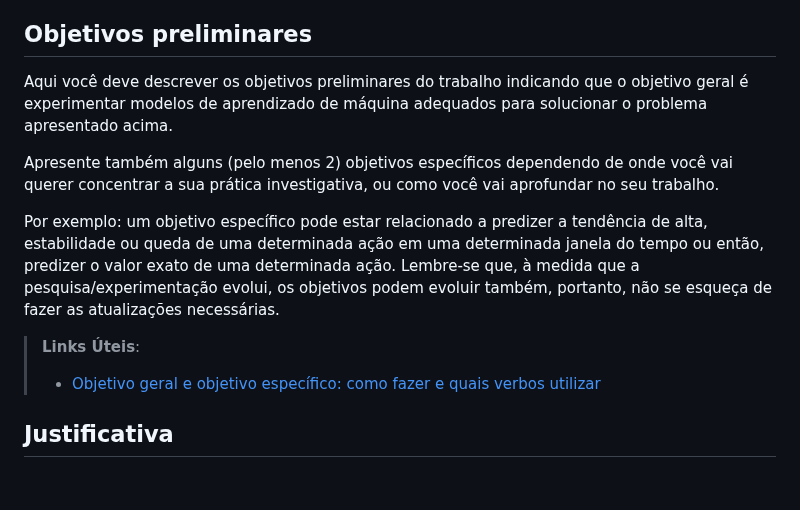
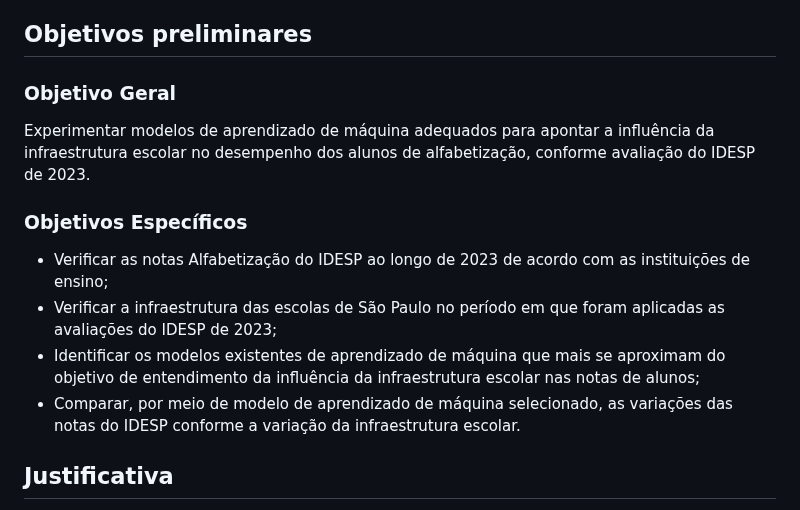
Before and after one commit to ICEI-PUC-Minas-PMV-SI/pmv-si-2024-1-pe7-t1-infraeducacaospidesp, a Markdown page: docs/contexto.md, the part around the change. Drawn GitHub-style; blank space fills up the shorter version.

Commit message:
Update contexto.md
Objetivos preliminares

```diff
--- a/docs/contexto.md
+++ b/docs/contexto.md
@@ -28,16 +28,16 @@ Estudos destacam o impacto da infraestrutura escolar no rendimento dos alunos, p
 
 ## Objetivos preliminares
 
-Aqui você deve descrever os objetivos preliminares do trabalho indicando que o objetivo geral é experimentar modelos de aprendizado de máquina adequados para solucionar o problema apresentado acima.
+### Objetivo Geral
 
-Apresente também alguns (pelo menos 2) objetivos específicos dependendo de onde você vai querer concentrar a sua prática investigativa, ou como você vai aprofundar no seu trabalho.
+Experimentar modelos de aprendizado de máquina adequados para apontar a influência da infraestrutura escolar no desempenho dos alunos de alfabetização, conforme avaliação do IDESP de 2023.
 
-Por exemplo: um objetivo específico pode estar relacionado a predizer a tendência de alta, estabilidade ou queda de uma determinada ação em uma determinada janela do tempo ou então, predizer o valor exato de uma determinada ação.
-Lembre-se que, à medida que a pesquisa/experimentação evolui, os objetivos podem evoluir também, portanto, não se esqueça de fazer as atualizações necessárias.
+### Objetivos Específicos
 
-> **Links Úteis**:
->
-> - [Objetivo geral e objetivo específico: como fazer e quais verbos utilizar](https://blog.mettzer.com/diferenca-entre-objetivo-geral-e-objetivo-especifico/)
+- Verificar as notas Alfabetização do IDESP ao longo de 2023 de acordo com as instituições de ensino;
+- Verificar a infraestrutura das escolas de São Paulo no período em que foram aplicadas as avaliações do IDESP de 2023;
+- Identificar os modelos existentes de aprendizado de máquina que mais se aproximam do objetivo de entendimento da influência da infraestrutura escolar nas notas de alunos;
+- Comparar, por meio de modelo de aprendizado de máquina selecionado, as variações das notas do IDESP conforme a variação da infraestrutura escolar.
 
 ## Justificativa
 
```
